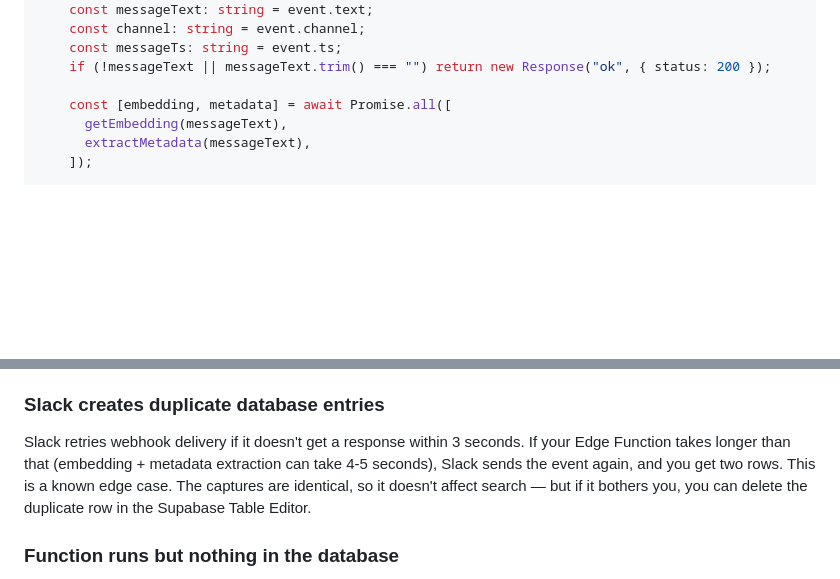
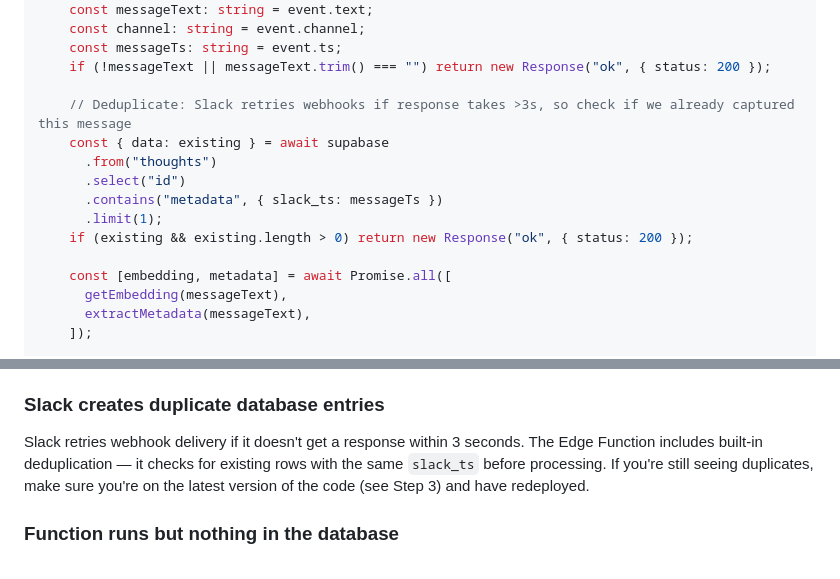
Before and after one commit to lucifer/OB1, a Markdown page: integrations/slack-capture/README.md, 2 parts joined by grey strips. Rendered like a GitHub page; blank space fills up the shorter version.

Commit message:
[integrations] Fix Slack Capture duplicate entries from webhook retries

```diff
--- a/integrations/slack-capture/README.md
+++ b/integrations/slack-capture/README.md
@@ -182,6 +182,14 @@ Deno.serve(async (req: Request): Promise<Response> => {
     const messageTs: string = event.ts;
     if (!messageText || messageText.trim() === "") return new Response("ok", { status: 200 });
 
+    // Deduplicate: Slack retries webhooks if response takes >3s, so check if we already captured this message
+    const { data: existing } = await supabase
+      .from("thoughts")
+      .select("id")
+      .contains("metadata", { slack_ts: messageTs })
+      .limit(1);
+    if (existing && existing.length > 0) return new Response("ok", { status: 200 });
+
     const [embedding, metadata] = await Promise.all([
       getEmbedding(messageText),
       extractMetadata(messageText),
@@ -306,7 +314,7 @@ Check Event Subscriptions — make sure both `message.channels` and `message.gro
 
 ### Slack creates duplicate database entries
 
-Slack retries webhook delivery if it doesn't get a response within 3 seconds. If your Edge Function takes longer than that (embedding + metadata extraction can take 4-5 seconds), Slack sends the event again, and you get two rows. This is a known edge case. The captures are identical, so it doesn't affect search — but if it bothers you, you can delete the duplicate row in the Supabase Table Editor.
+Slack retries webhook delivery if it doesn't get a response within 3 seconds. The Edge Function includes built-in deduplication — it checks for existing rows with the same `slack_ts` before processing. If you're still seeing duplicates, make sure you're on the latest version of the code (see Step 3) and have redeployed.
 
 ### Function runs but nothing in the database
 
```
